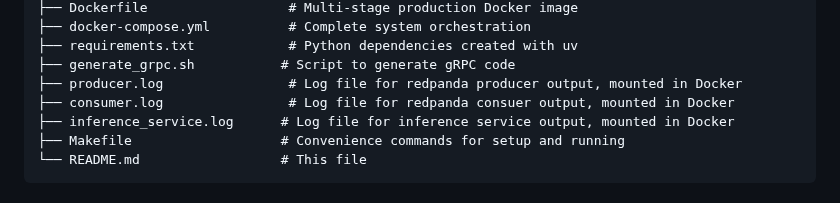
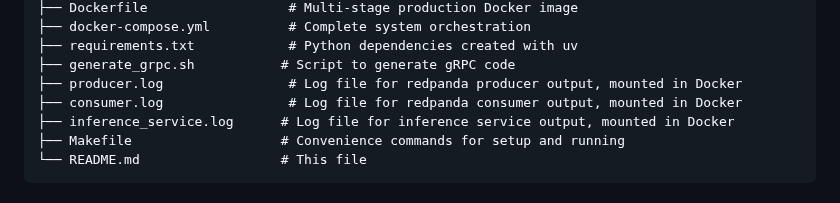
Before and after one commit to RafayAK/realtime-video-inference, a Markdown page: core_pipeline/README.md, the part around one of its changes. Rendered like a GitHub page.

```diff
--- a/core_pipeline/README.md
+++ b/core_pipeline/README.md
@@ -26,7 +26,7 @@ core_pipeline/
 ├── requirements.txt            # Python dependencies created with uv
 ├── generate_grpc.sh           # Script to generate gRPC code
 ├── producer.log                # Log file for redpanda producer output, mounted in Docker
-├── consumer.log                # Log file for redpanda consuer output, mounted in Docker
+├── consumer.log                # Log file for redpanda consumer output, mounted in Docker
 ├── inference_service.log      # Log file for inference service output, mounted in Docker
 ├── Makefile                   # Convenience commands for setup and running
 └── README.md                  # This file
```
Also changed, not shown: other parts of core_pipeline/README.md (+1 -1 lines).
